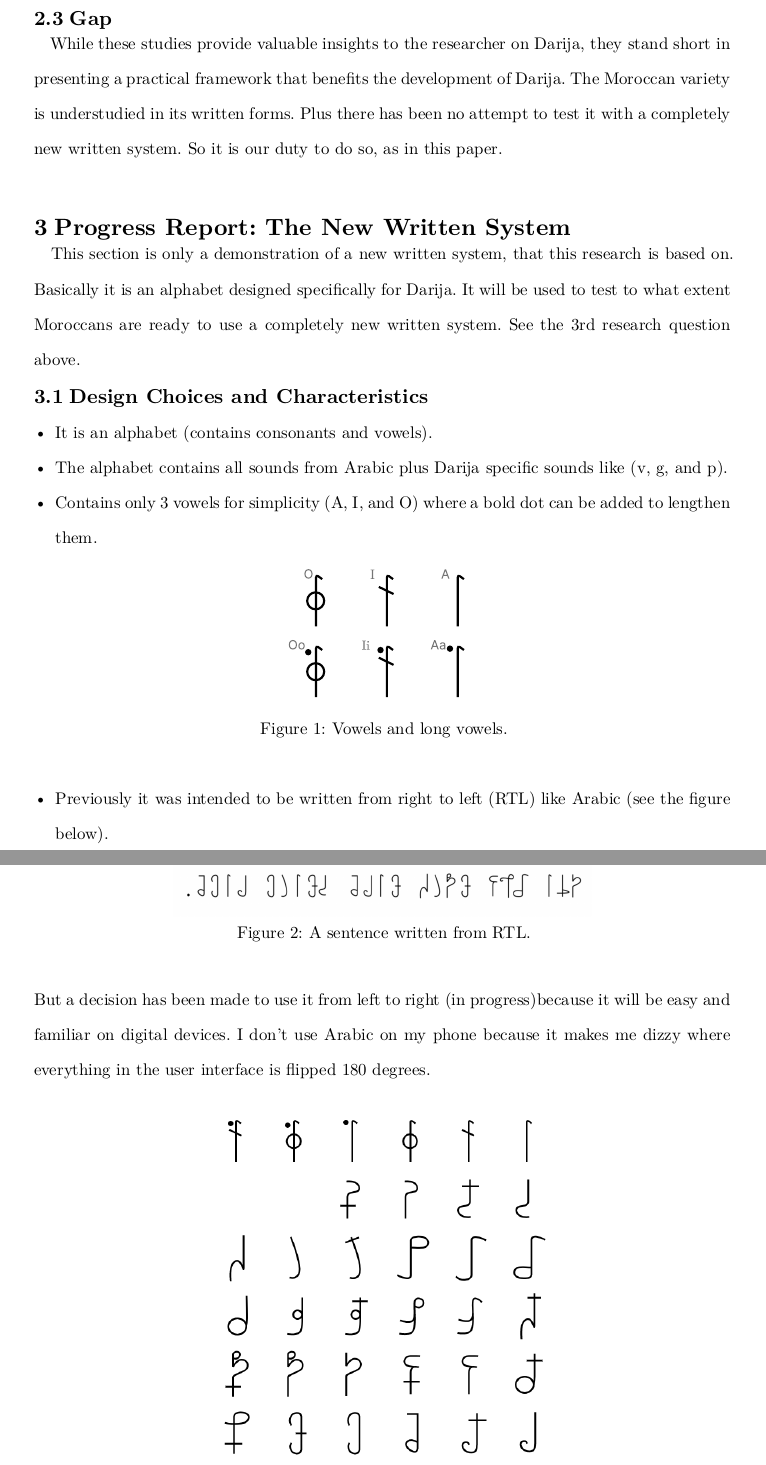
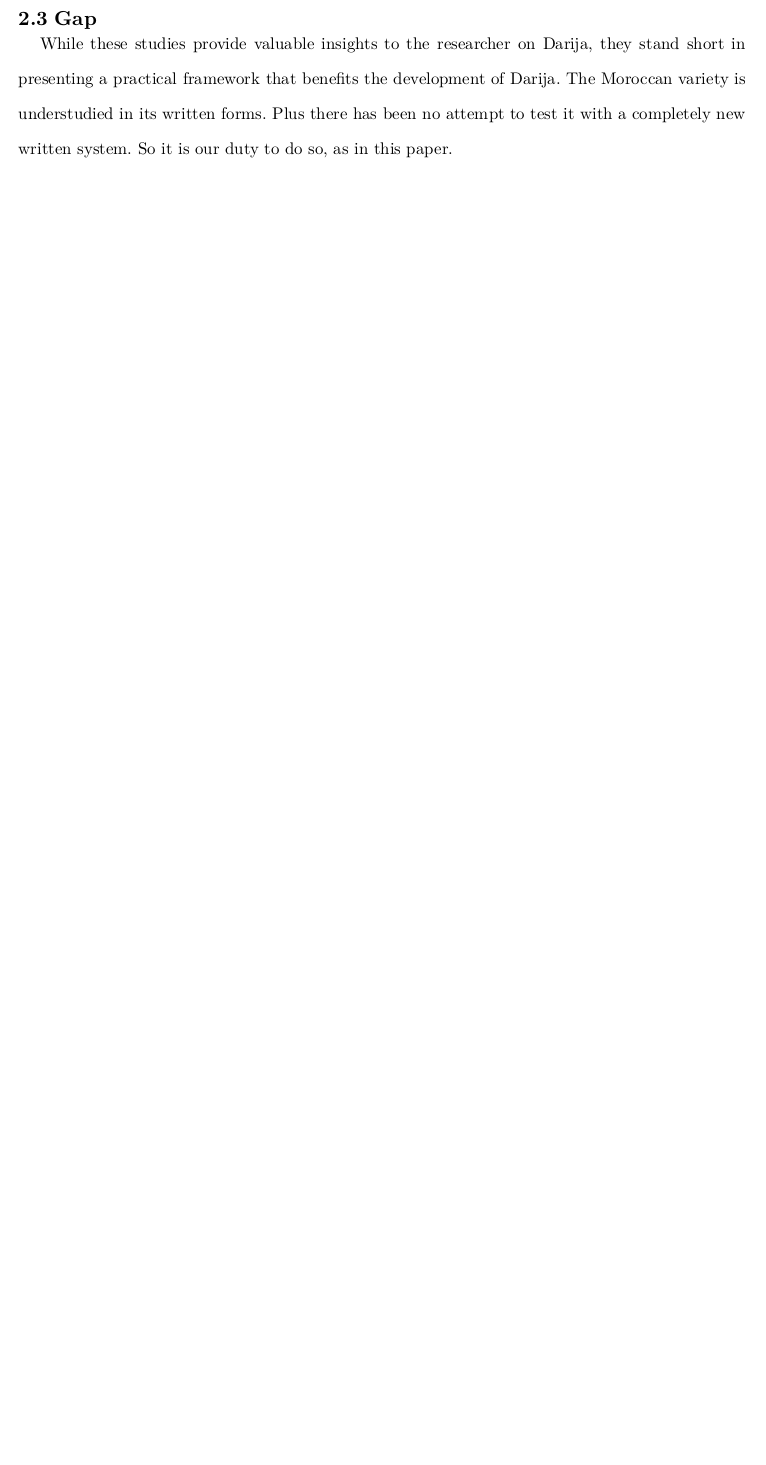
Before and after one commit to meel-hd/s6-paper, a Typst document (index.typ): two parts of pages 3 and 4 of 5 before the commit and part of page 3 of 4 after it, the two joined at a grey line, cut so that both start at the same text, the shorter picture padded with empty space. The pictures show the PDF file index.pdf that the author committed with the source.

Commit message:
Remove the progress report from the paper

```diff
--- a/index.typ
+++ b/index.typ
@@ -61,25 +61,3 @@
         ~~ The similarity between Darija and Classical Arabic ends in vocabulary. It starts to deviate from Al-Fusha toward the Tamazight grammatical and phonological features @Rouchdy. The difference is appearing in the compression of vowels, a great divergence in its phonology, and unsimilar sentence structure (SVO #footnote[Subject-Verb-Object] as opposed to the VSO #footnote[Verb-Subject-Object] in Al-Fosha).
         == Gap
         ~~ While these studies provide valuable insights to the researcher on Darija, they stand short in presenting a practical framework that benefits the development of Darija. The Moroccan variety is understudied in its written forms. Plus there has been no attempt to test it with a completely new written system. So it is our duty to do so, as in this paper.
-\ \
-=  Progress Report: The New Written System
-        ~~ This section is only a demonstration of a new written system, that this
-        research is based on. Basically it is an alphabet designed specifically for
-        Darija. It will be used to test to what extent Moroccans are ready to use a
-        completely new written system. See the 3rd research question above.
-        ==  Design Choices and Characteristics
-                - It is an alphabet (contains consonants and vowels).
-                - The alphabet contains all sounds from Arabic plus Darija specific sounds like (v, g, and p).
-                - Contains only 3 vowels for simplicity (A, I, and O) where a bold dot can be added to lengthen them.
-                #figure(
-                        image("assets/vowels.svg", width: 30%),
-                        caption: [Vowels and long vowels. \ \ ]
-                )
-                - Previously it was intended to be written from right to left (RTL) like Arabic (see the figure below).
-                #figure(
-                        image("assets/rtl.png", width: 60%),
-                        caption: [A sentence written from RTL. \ \ ]
-                )
-                But a decision has been made to use it from left to right (in progress)because it will be easy and familiar on digital devices. I don’t use Arabic on my phone because it makes me dizzy where everything in the user interface is flipped 180 degrees.
-
-                #figure(
@@ -91,2 +64,3 @@
 
 // Bibliography
+#pagebreak()
```
Also changed, not shown: index.pdf, index.typ (8 more changed lines).
